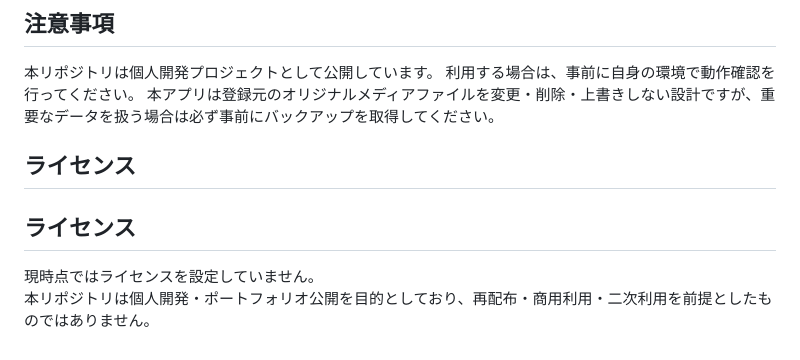
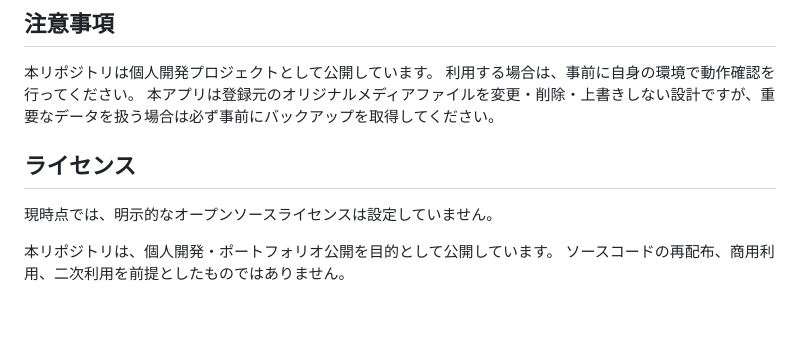
Before and after one commit to ttr-ghub/Local-Media-Library, a Markdown page: README.md, the part around the change. Drawn GitHub-style; blank space fills up the shorter version.

```diff
--- a/README.md
+++ b/README.md
@@ -139,9 +139,10 @@
 本リポジトリは個人開発プロジェクトとして公開しています。
 利用する場合は、事前に自身の環境で動作確認を行ってください。
 本アプリは登録元のオリジナルメディアファイルを変更・削除・上書きしない設計ですが、重要なデータを扱う場合は必ず事前にバックアップを取得してください。
-## ライセンス
 
 ## ライセンス
 
-現時点ではライセンスを設定していません。
-本リポジトリは個人開発・ポートフォリオ公開を目的としており、再配布・商用利用・二次利用を前提としたものではありません。
+現時点では、明示的なオープンソースライセンスは設定していません。
+
+本リポジトリは、個人開発・ポートフォリオ公開を目的として公開しています。
+ソースコードの再配布、商用利用、二次利用を前提としたものではありません。
```
